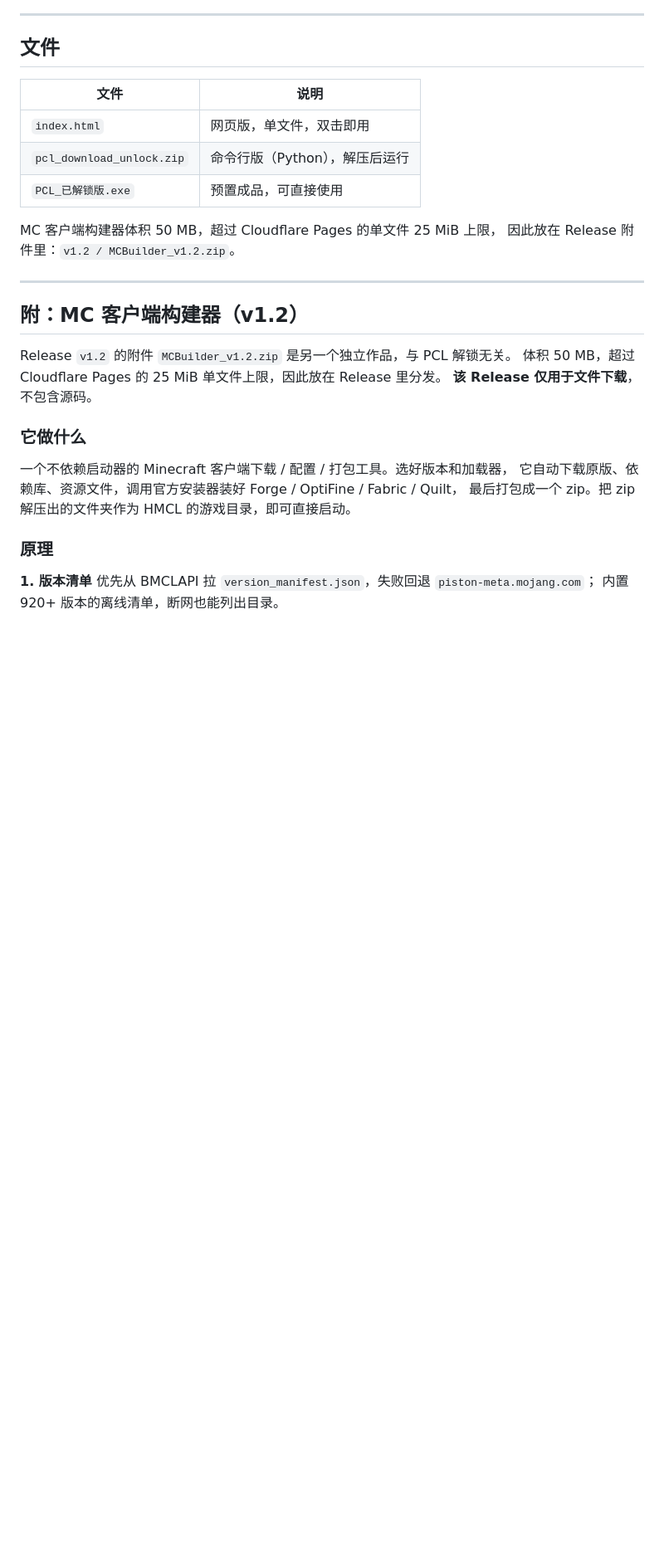
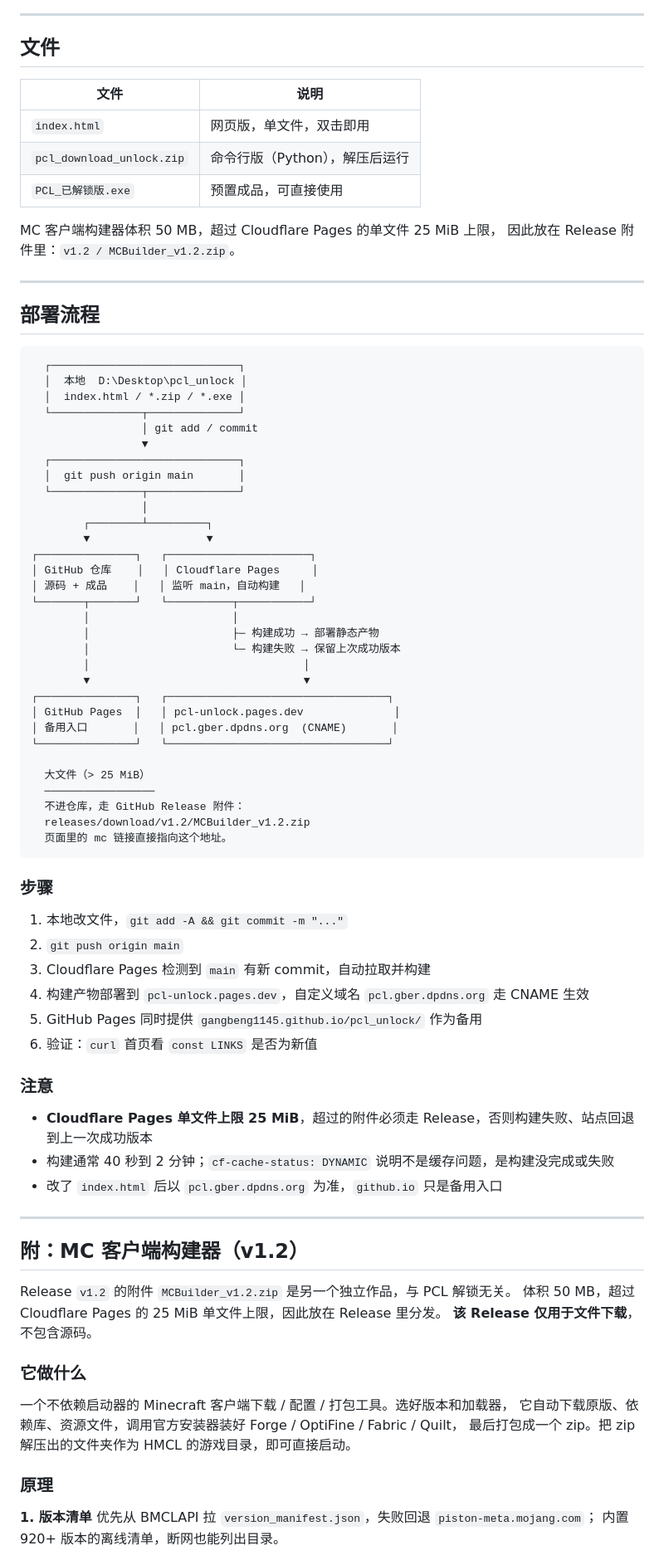
Before and after one commit to gangbeng1145/pcl_unlock, a Markdown page: README.md, the part around the change. Shown at 83% size. GitHub-like rendering; blank space fills up the shorter version.

Commit message:
docs: add deployment pipeline diagram

````diff
--- a/README.md
+++ b/README.md
@@ -152,6 +152,59 @@ MC 客户端构建器体积 50 MB，超过 Cloudflare Pages 的单文件 25 MiB
 
 ---
 
+## 部署流程
+
+```
+  ┌─────────────────────────────┐
+  │  本地  D:\Desktop\pcl_unlock │
+  │  index.html / *.zip / *.exe │
+  └──────────────┬──────────────┘
+                 │ git add / commit
+                 ▼
+  ┌─────────────────────────────┐
+  │  git push origin main       │
+  └──────────────┬──────────────┘
+                 │
+        ┌────────┴─────────┐
+        ▼                  ▼
+┌───────────────┐   ┌──────────────────────┐
+│ GitHub 仓库    │   │ Cloudflare Pages     │
+│ 源码 + 成品    │   │ 监听 main，自动构建   │
+└───────┬───────┘   └──────────┬───────────┘
+        │                      │
+        │                      ├─ 构建成功 → 部署静态产物
+        │                      └─ 构建失败 → 保留上次成功版本
+        │                                 │
+        ▼                                 ▼
+┌───────────────┐   ┌──────────────────────────────────┐
+│ GitHub Pages  │   │ pcl-unlock.pages.dev              │
+│ 备用入口       │   │ pcl.gber.dpdns.org  (CNAME)       │
+└───────────────┘   └──────────────────────────────────┘
+
+  大文件（> 25 MiB）
+  ─────────────────
+  不进仓库，走 GitHub Release 附件：
+  releases/download/v1.2/MCBuilder_v1.2.zip
+  页面里的 mc 链接直接指向这个地址。
+```
+
+### 步骤
+
+1. 本地改文件，`git add -A && git commit -m "..."`
+2. `git push origin main`
+3. Cloudflare Pages 检测到 `main` 有新 commit，自动拉取并构建
+4. 构建产物部署到 `pcl-unlock.pages.dev`，自定义域名 `pcl.gber.dpdns.org` 走 CNAME 生效
+5. GitHub Pages 同时提供 `gangbeng1145.github.io/pcl_unlock/` 作为备用
+6. 验证：`curl` 首页看 `const LINKS` 是否为新值
+
+### 注意
+
+- **Cloudflare Pages 单文件上限 25 MiB**，超过的附件必须走 Release，否则构建失败、站点回退到上一次成功版本
+- 构建通常 40 秒到 2 分钟；`cf-cache-status: DYNAMIC` 说明不是缓存问题，是构建没完成或失败
+- 改了 `index.html` 后以 `pcl.gber.dpdns.org` 为准，`github.io` 只是备用入口
+
+---
+
 ## 附：MC 客户端构建器（v1.2）
 
 Release `v1.2` 的附件 `MCBuilder_v1.2.zip` 是另一个独立作品，与 PCL 解锁无关。
````
